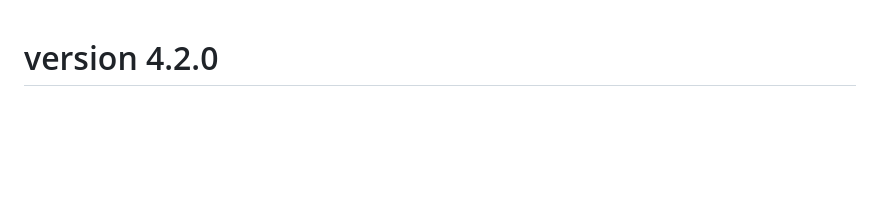
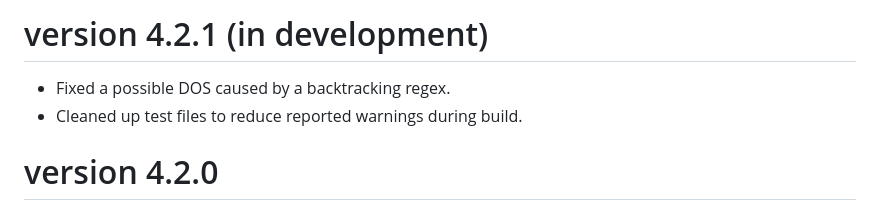
Before and after one commit to xzel23/cabe, a Markdown page: CHANGES.md, the part around the change. GitHub-like rendering; blank space fills up the shorter version.

```diff
--- a/CHANGES.md
+++ b/CHANGES.md
@@ -1,3 +1,9 @@
+version 4.2.1 (in development)
+=============
+
+- Fixed a possible DOS caused by a backtracking regex.
+- Cleaned up test files to reduce reported warnings during build.
+
 version 4.2.0
 =============
 
```
